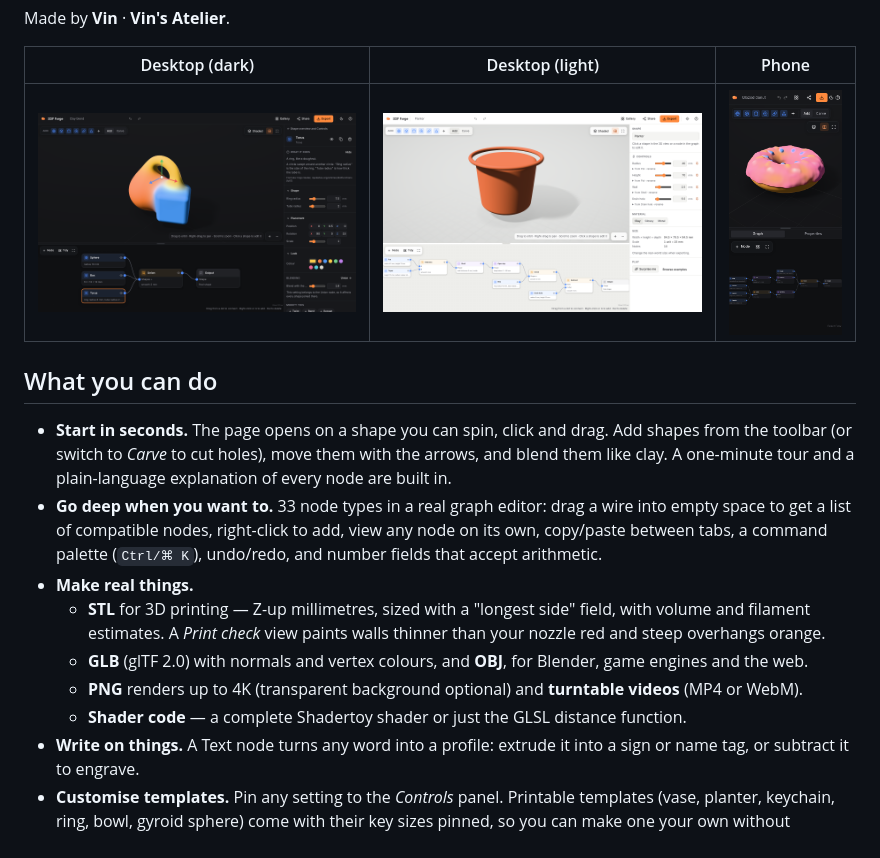
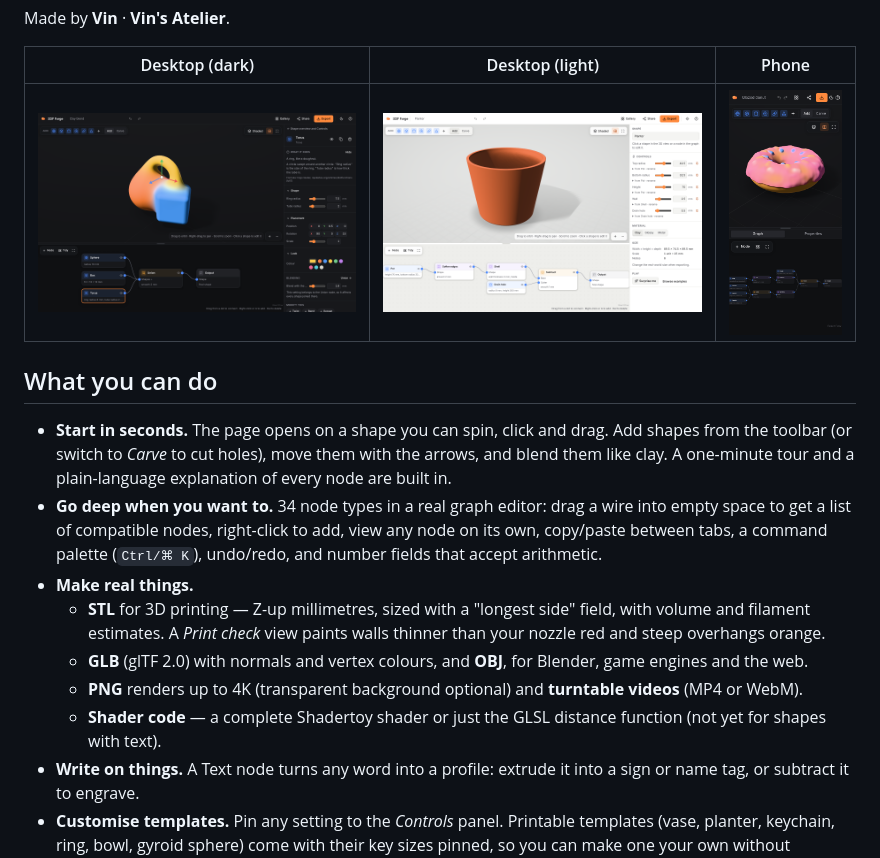
Before and after one commit to vincentwesley/sdf-forge, a Markdown page: README.md, the part around the change. GitHub-like rendering; pictures changed too: docs/media/desktop-dark.png, docs/media/desktop-light.png, docs/media/phone-dark.png.

Commit message:
Version 1.0.0, refreshed README media, formatting
Co-Authored-By: Claude Opus 5.5 <noreply@anthropic.com>
Claude-Session: https://claude.ai/code/session_01JBtQCc1ZiRyt1y9gqoY9Ak

```diff
--- a/README.md
+++ b/README.md
@@ -22,7 +22,7 @@ Made by **Vin** · **Vin's Atelier**.
 - **Start in seconds.** The page opens on a shape you can spin, click and drag. Add shapes from the toolbar (or
   switch to *Carve* to cut holes), move them with the arrows, and blend them like clay. A one-minute tour and a
   plain-language explanation of every node are built in.
-- **Go deep when you want to.** 33 node types in a real graph editor: drag a wire into empty space to get a list of
+- **Go deep when you want to.** 34 node types in a real graph editor: drag a wire into empty space to get a list of
   compatible nodes, right-click to add, view any node on its own, copy/paste between tabs, a command palette
   (`Ctrl/⌘ K`), undo/redo, and number fields that accept arithmetic.
 - **Make real things.**
@@ -30,7 +30,7 @@ Made by **Vin** · **Vin's Atelier**.
     A *Print check* view paints walls thinner than your nozzle red and steep overhangs orange.
   - **GLB** (glTF 2.0) with normals and vertex colours, and **OBJ**, for Blender, game engines and the web.
   - **PNG** renders up to 4K (transparent background optional) and **turntable videos** (MP4 or WebM).
-  - **Shader code** — a complete Shadertoy shader or just the GLSL distance function.
+  - **Shader code** — a complete Shadertoy shader or just the GLSL distance function (not yet for shapes with text).
 - **Write on things.** A Text node turns any word into a profile: extrude it into a sign or name tag, or subtract
   it to engrave.
 - **Customise templates.** Pin any setting to the *Controls* panel. Printable templates (vase, planter, keychain,
```
Also changed, not shown: CHANGELOG.md (+1 -1 lines), docs/HANDOVER.md (+4 -3 lines), 4 other files.
